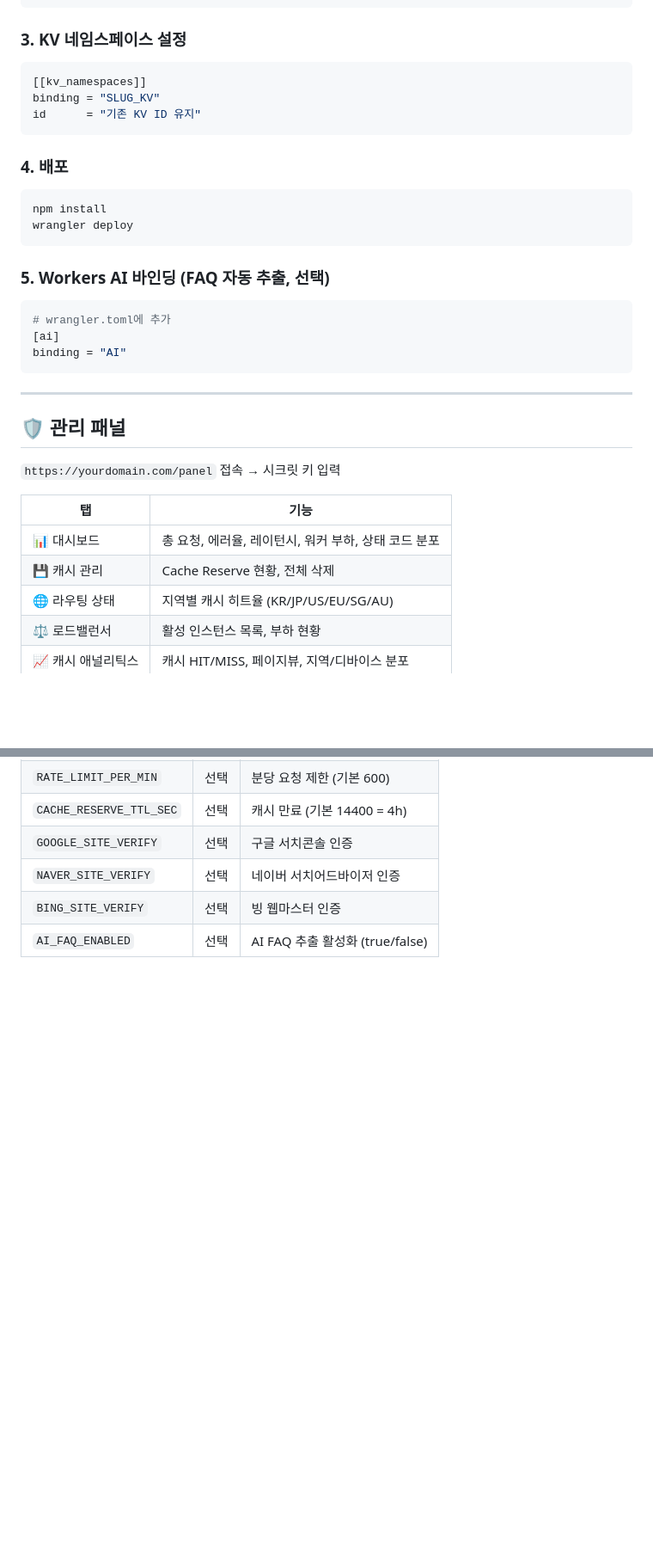
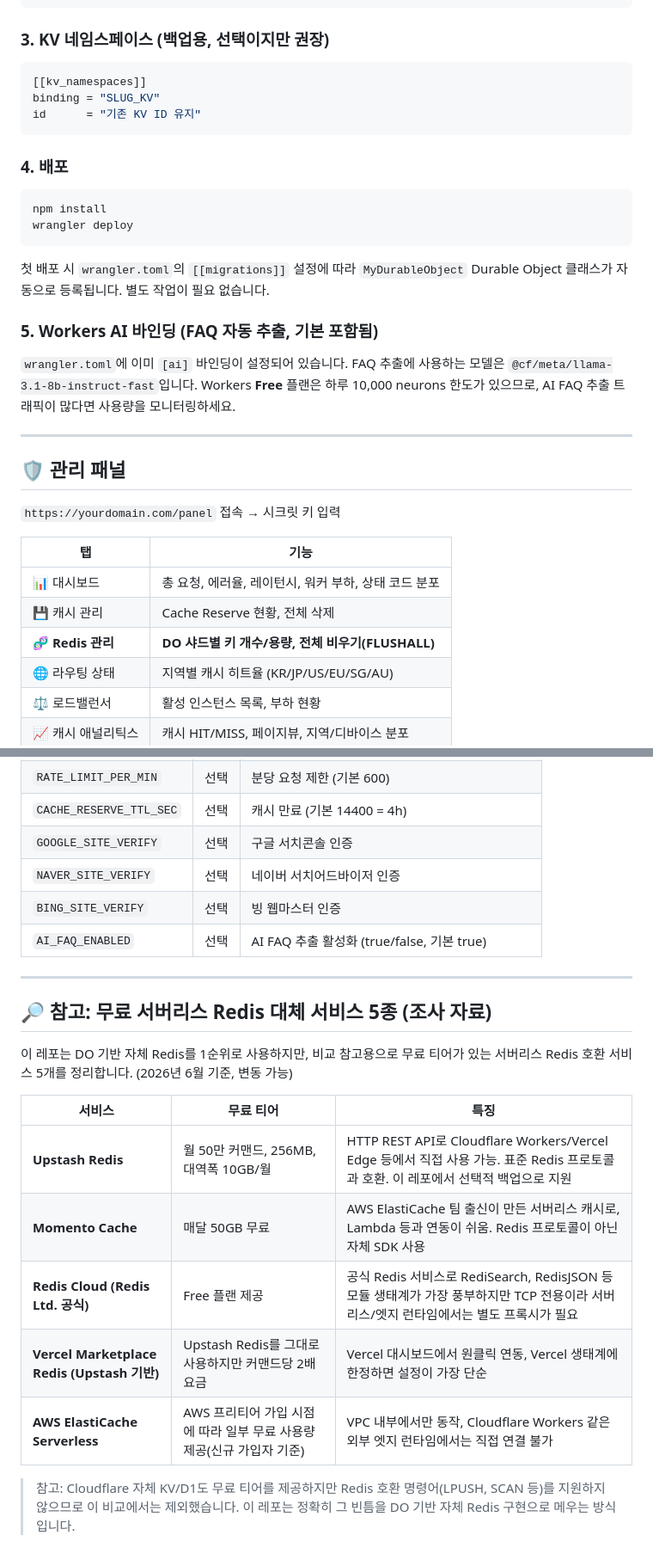
Before and after one commit to choichoi3227-crypto/bloggerseo, a Markdown page: README.md, 2 parts joined by grey strips. Shown at 86% size. GitHub-like rendering; blank space fills up the shorter version.

````diff
--- a/README.md
+++ b/README.md
@@ -42,7 +79,8 @@ BING_SITE_VERIFY    = "빙 웹마스터 인증 코드"
 AI_FAQ_ENABLED      = "true"
 ```
 
-### 3. KV 네임스페이스 설정
+### 3. KV 네임스페이스 (백업용, 선택이지만 권장)
+
 ```toml
 [[kv_namespaces]]
 binding = "SLUG_KV"
@@ -50,17 +88,20 @@ id      = "기존 KV ID 유지"
 ```
 
 ### 4. 배포
+
 ```bash
 npm install
 wrangler deploy
 ```
 
-### 5. Workers AI 바인딩 (FAQ 자동 추출, 선택)
-```toml
-# wrangler.toml에 추가
-[ai]
-binding = "AI"
-```
+첫 배포 시 `wrangler.toml`의 `[[migrations]]` 설정에 따라 `MyDurableObject` Durable Object
+클래스가 자동으로 등록됩니다. 별도 작업이 필요 없습니다.
+
+### 5. Workers AI 바인딩 (FAQ 자동 추출, 기본 포함됨)
+
+`wrangler.toml`에 이미 `[ai]` 바인딩이 설정되어 있습니다. FAQ 추출에 사용하는 모델은
+`@cf/meta/llama-3.1-8b-instruct-fast`입니다. Workers **Free** 플랜은 하루 10,000 neurons
+한도가 있으므로, AI FAQ 추출 트래픽이 많다면 사용량을 모니터링하세요.
 
 ---
 
@@ -72,6 +113,7 @@ binding = "AI"
 |----|------|
 | 📊 대시보드 | 총 요청, 에러율, 레이턴시, 워커 부하, 상태 코드 분포 |
 | 💾 캐시 관리 | Cache Reserve 현황, 전체 삭제 |
+| 🧬 **Redis 관리** | **DO 샤드별 키 개수/용량, 전체 비우기(FLUSHALL)** |
 | 🌐 라우팅 상태 | 지역별 캐시 히트율 (KR/JP/US/EU/SG/AU) |
 | ⚖️ 로드밸런서 | 활성 인스턴스 목록, 부하 현황 |
 | 📈 캐시 애널리틱스 | 캐시 HIT/MISS, 페이지뷰, 지역/디바이스 분포 |
@@ -142,4 +193,23 @@ binding = "AI"
 | `GOOGLE_SITE_VERIFY` | 선택 | 구글 서치콘솔 인증 |
 | `NAVER_SITE_VERIFY` | 선택 | 네이버 서치어드바이저 인증 |
 | `BING_SITE_VERIFY` | 선택 | 빙 웹마스터 인증 |
-| `AI_FAQ_ENABLED` | 선택 | AI FAQ 추출 활성화 (true/false) |
+| `AI_FAQ_ENABLED` | 선택 | AI FAQ 추출 활성화 (true/false, 기본 true) |
+
+---
+
+## 🔎 참고: 무료 서버리스 Redis 대체 서비스 5종 (조사 자료)
+
+이 레포는 DO 기반 자체 Redis를 1순위로 사용하지만, 비교 참고용으로 무료 티어가
+있는 서버리스 Redis 호환 서비스 5개를 정리합니다. (2026년 6월 기준, 변동 가능)
+
+| 서비스 | 무료 티어 | 특징 |
+|--------|-----------|------|
+| **Upstash Redis** | 월 50만 커맨드, 256MB, 대역폭 10GB/월 | HTTP REST API로 Cloudflare Workers/Vercel Edge 등에서 직접 사용 가능. 표준 Redis 프로토콜과 호환. 이 레포에서 선택적 백업으로 지원 |
+| **Momento Cache** | 매달 50GB 무료 | AWS ElastiCache 팀 출신이 만든 서버리스 캐시로, Lambda 등과 연동이 쉬움. Redis 프로토콜이 아닌 자체 SDK 사용 |
+| **Redis Cloud (Redis Ltd. 공식)** | Free 플랜 제공 | 공식 Redis 서비스로 RediSearch, RedisJSON 등 모듈 생태계가 가장 풍부하지만 TCP 전용이라 서버리스/엣지 런타임에서는 별도 프록시가 필요 |
+| **Vercel Marketplace Redis (Upstash 기반)** | Upstash Redis를 그대로 사용하지만 커맨드당 2배 요금 | Vercel 대시보드에서 원클릭 연동, Vercel 생태계에 한정하면 설정이 가장 단순 |
+| **AWS ElastiCache Serverless** | AWS 프리티어 가입 시점에 따라 일부 무료 사용량 제공(신규 가입자 기준) | VPC 내부에서만 동작, Cloudflare Workers 같은 외부 엣지 런타임에서는 직접 연결 불가 |
+
+> 참고: Cloudflare 자체 KV/D1도 무료 티어를 제공하지만 Redis 호환 명령어(LPUSH, SCAN
+> 등)를 지원하지 않으므로 이 비교에서는 제외했습니다. 이 레포는 정확히 그 빈틈을
+> DO 기반 자체 Redis 구현으로 메우는 방식입니다.
````
Also changed, not shown: other parts of README.md (+84 -38 lines).
